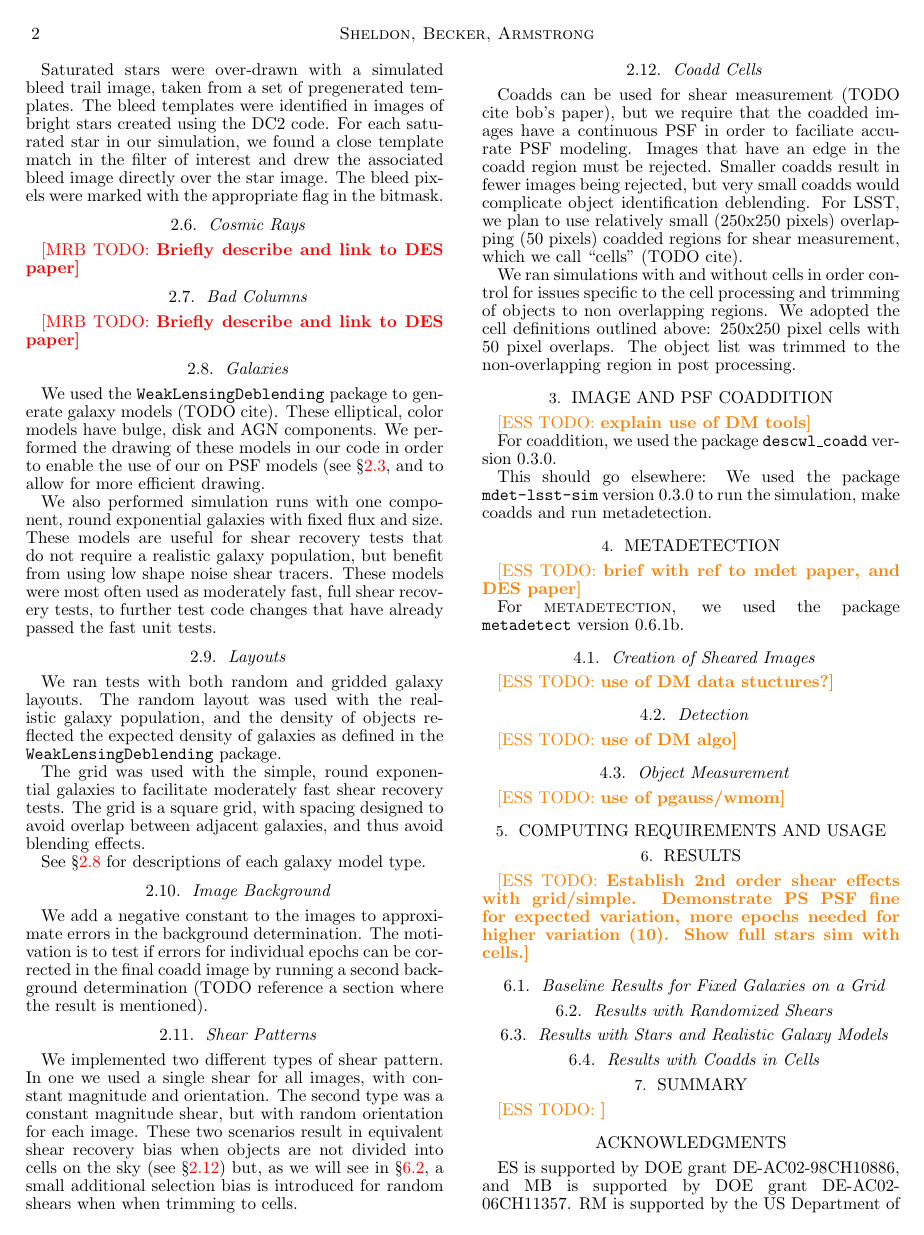
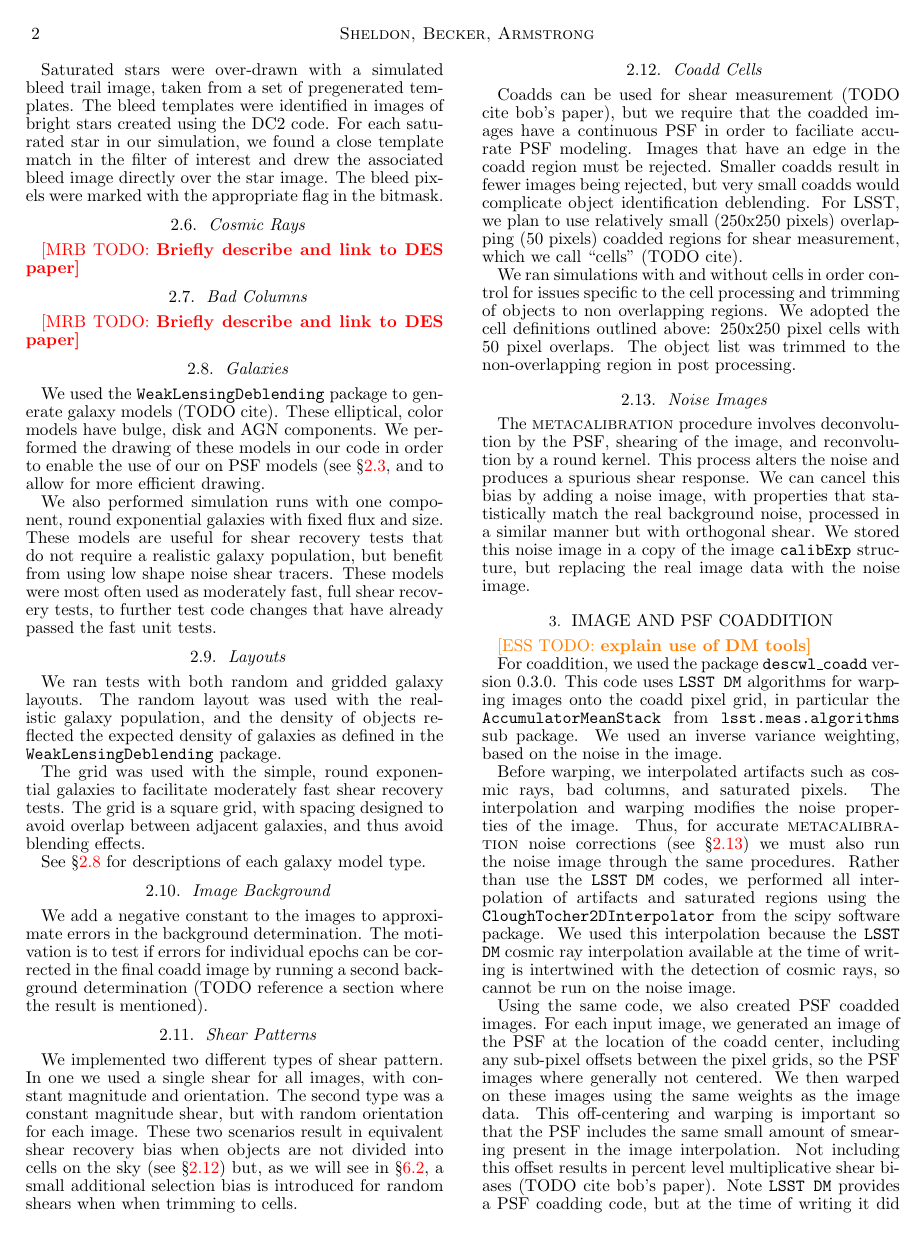
Before and after one commit to esheldon/mdetlsst, a LaTeX document (mdetlsst.tex): page 2 of 4. Compiled offline with pdfLaTeX.

Commit message:
working on coadd section

```diff
--- a/mdetlsst.tex
+++ b/mdetlsst.tex
@@ -65,6 +65,7 @@
 \newcommand{\lsstreq}{$2\times 10^{-3}$}
 
 \newcommand{\calibexp}{\texttt{calibExp}}
+\newcommand{\dm}{\texttt{LSST DM}}
 
 \newcommand{\mcal}{\textsc{metacalibration}}
 \newcommand{\mdet}{\textsc{metadetection}}
@@ -290,10 +291,43 @@ adopted the cell definitions outlined above: 250x250 pixel cells with 50 pixel
 overlaps. The object list was trimmed to the non-overlapping region in post
 processing.
 
+\subsection{Noise Images} \label{sec:sim:noise}
+
+The \mcal\ procedure involves deconvolution by the PSF, shearing of the image,
+and reconvolution by a round kernel.  This process alters the noise and
+produces a spurious shear response.  We can cancel this bias by adding a noise
+image, with properties that statistically match the real background noise,
+processed in a similar manner but with orthogonal shear.  We stored this
+noise image in a copy of the image \calibexp\ structure, but replacing the
+real image data with the noise image.
+
 \section{Image and PSF Coaddition} \label{sec:coadding}
 \esstodo{explain use of DM tools}
 
-For coaddition, we used the package \texttt{descwl\_coadd}
-version 0.3.0\footnote{\url{https://github.com/LSSTDESC/descwl_coadd}}.
+For coaddition, we used the package \texttt{descwl\_coadd} version
+0.3.0\footnote{\url{https://github.com/LSSTDESC/descwl_coadd}}.  This code uses
+\dm\ algorithms for warping images onto the coadd pixel grid, in particular the
+\texttt{AccumulatorMeanStack} from \texttt{lsst.meas.algorithms} sub package.
+We used an inverse variance weighting, based on the noise in the image.
 
-This should go elsewhere:  We used the package \texttt{mdet-lsst-sim}
+Before warping, we interpolated artifacts such as cosmic rays, bad columns, and
+saturated pixels.  The interpolation and warping modifies the noise properties
+of the image.  Thus, for accurate \mcal\ noise corrections (see \S
+\ref{sec:sim:noise}) we must also run the noise image through the same
+procedures.  Rather than use the \dm\ codes, we performed all interpolation of
+artifacts and saturated regions using the \texttt{CloughTocher2DInterpolator}
+from the scipy software
+package\footnote{\url{https://docs.scipy.org/doc/scipy/reference/generated/scipy.interpolate.CloughTocher2DInterpolator.html}}.
+We used this interpolation because the \dm\ cosmic ray interpolation available
+at the time of writing is intertwined with the detection of cosmic rays, so
+cannot be run on the noise image.
+
+Using the same code, we also created PSF coadded images.  For each input image,
+we generated an image of the PSF at the location of the coadd center, including
+any sub-pixel offsets between the pixel grids, so the PSF images where
+generally not centered.  We then warped on these images using the same weights
+as the image data.  This off-centering and warping is important so that the PSF
+includes the same small amount of smearing present in the image interpolation.
+Not including this offset results in percent level multiplicative shear biases
+(TODO cite bob's paper).  Note \dm\ provides a PSF coadding code, but at the
+time of writing it did not perform sub-pixel offsets, so was unsuitable for
```
Also changed, not shown: mdetlsst.tex (8 more changed lines).
